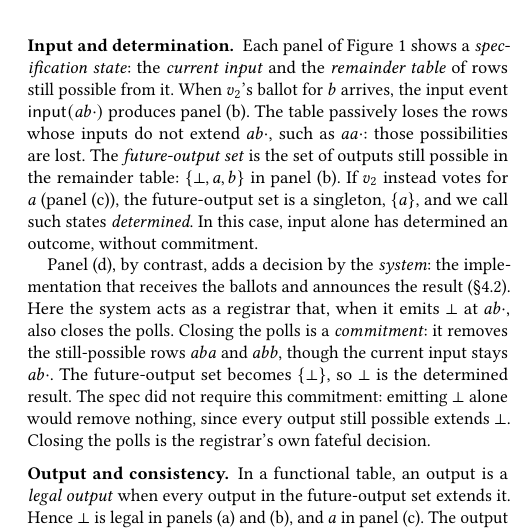
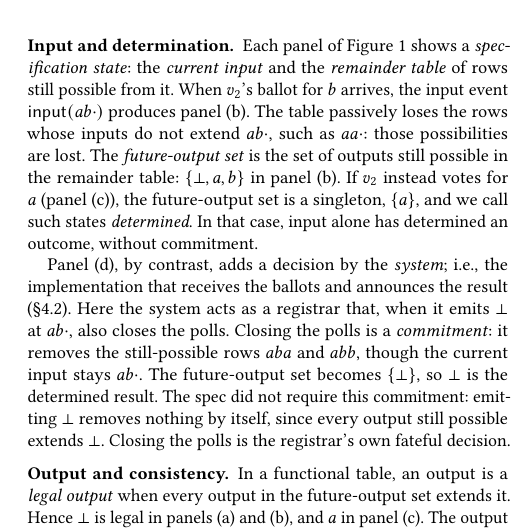
Before and after one commit to jhellerstein/coord-criterion, a LaTeX document (cidr.tex): part of one column of page 3 of 13, cut so that both start at the same text. Compiled offline with pdfLaTeX.

Commit message:
minor polish in 2.1

```diff
--- a/cidr.tex
+++ b/cidr.tex
@@ -435,17 +435,17 @@ whose inputs do not extend $ab\cdot$, such as $aa\cdot$: those possibilities are
 lost.  The \emph{future-output set} is the set of outputs still possible in the
 remainder table: $\{\bot,a,b\}$ in panel~(b).  If $v_2$ instead votes for $a$
 (panel~(c)), the future-output set is a singleton, $\{a\}$, and we call such
-states \emph{determined}.  In this case, input alone has determined an outcome,
+states \emph{determined}.  In that case, input alone has determined an outcome,
 without \commitment.
 
-Panel~(d), by contrast, adds a decision by the \emph{system}: the implementation
+Panel~(d), by contrast, adds a decision by the \emph{system}; i.e., the implementation
 that receives the ballots and announces the result (\S\ref{sec:systems}).  Here
 the system acts as a registrar that, when it emits $\bot$ at $ab\cdot$, also
 closes the polls.  Closing the polls is a \emph{\commitment}: it removes the
 still-possible rows $aba$ and $abb$, though the current input stays $ab\cdot$.
 The future-output set becomes $\{\bot\}$, so $\bot$ is the determined result.
-The spec did not require this \commitment: emitting $\bot$ alone would remove
-nothing, since every output still possible extends $\bot$.  Closing the polls is
+The spec did not require this \commitment: emitting $\bot$ removes
+nothing by itself, since every output still possible extends $\bot$.  Closing the polls is
 the registrar's own fateful decision.
 
 \begin{figure}[t]
```
